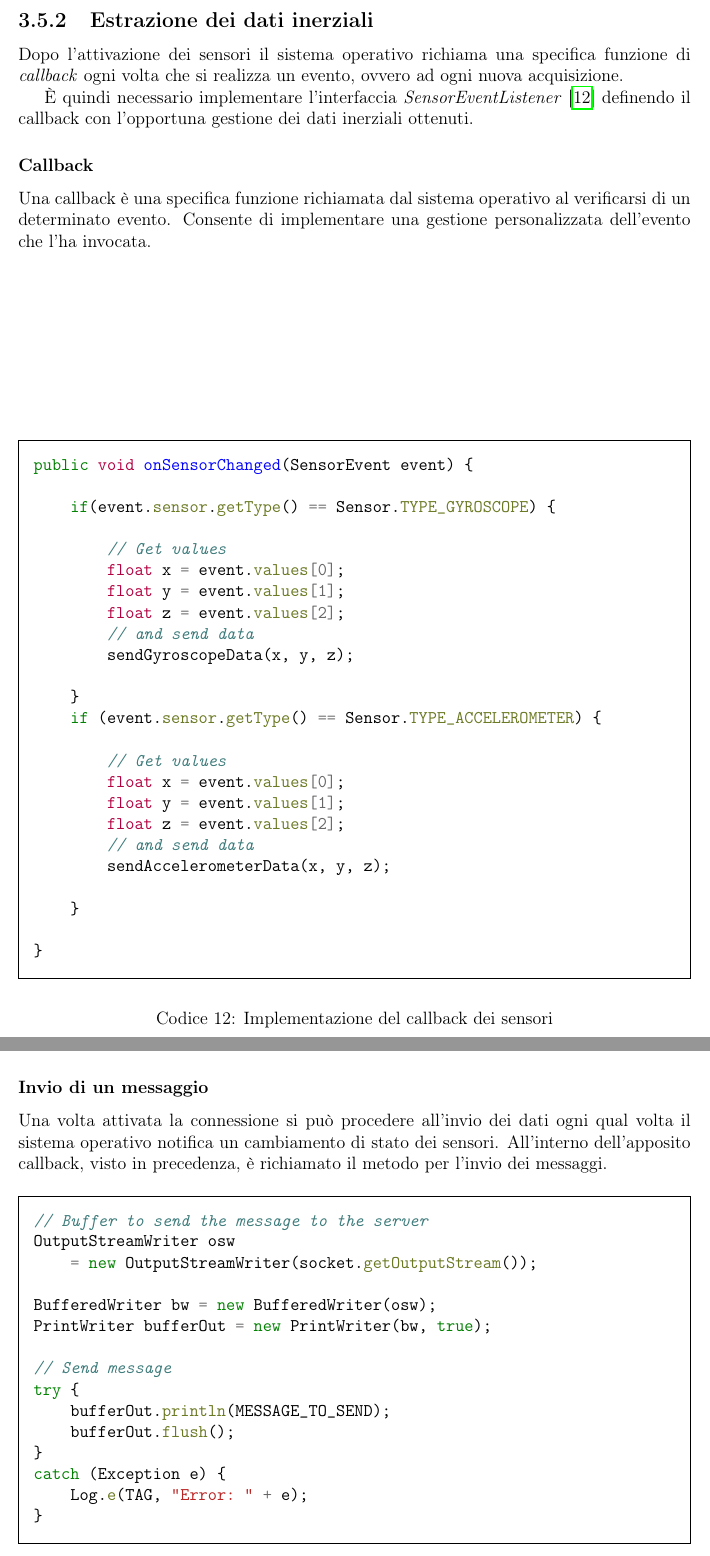
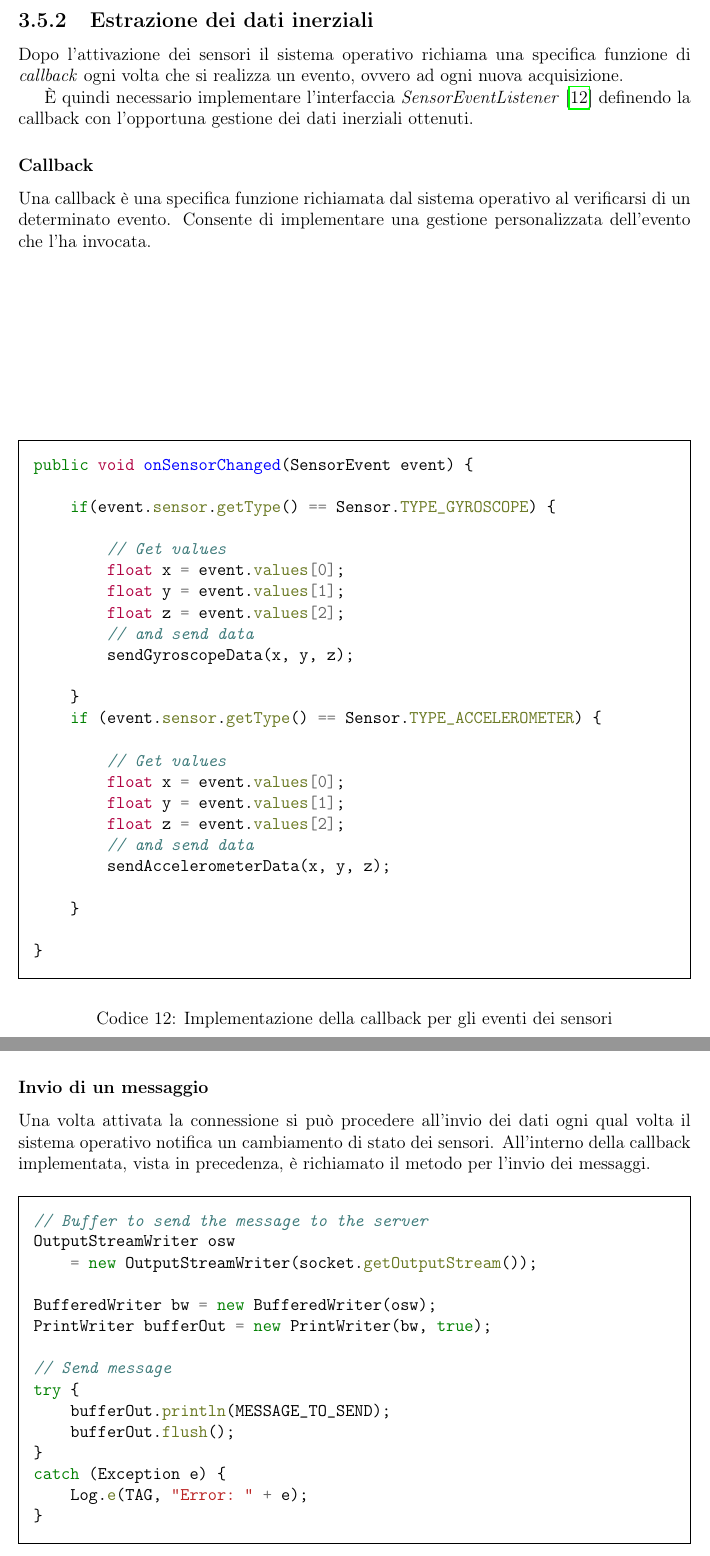
Before and after one commit to derogab/adl-thesis, a LaTeX thesis (thesis.tex, which reads contents/app.tex): two parts of pages 26 and 27 of 46, joined at a grey line, cut so that both start at the same text. Compiled offline with pdfLaTeX.

Commit message:
Correzioni

```diff
--- a/contents/app.tex
+++ b/contents/app.tex
@@ -275,7 +275,7 @@ all'attivazione dei sensori nel codice \ref{listing:sensor-activation}.
 Dopo l'attivazione dei sensori il sistema operativo richiama una specifica funzione di \textit{callback} ogni volta
 che si realizza un evento, ovvero ad ogni nuova acquisizione.
 
-È quindi necessario implementare l'interfaccia \textit{SensorEventListener} \cite{sensor_listener} definendo il
+È quindi necessario implementare l'interfaccia \textit{SensorEventListener} \cite{sensor_listener} definendo la
 callback con l'opportuna gestione dei dati inerziali ottenuti.
 
 \subsubsection{Callback}
@@ -284,7 +284,7 @@ Consente di implementare una gestione personalizzata dell'evento che l'ha invoca
 \vfill
 \begin{listing}[H]
     \inputminted[frame=single,framesep=10pt]{java}{assets/snippets/app/sensors.java}
-    \caption{Implementazione del callback dei sensori}
+    \caption{Implementazione della callback per gli eventi dei sensori}
     \label{listing:sensor-event-callback}
 \end{listing}
 
@@ -307,7 +307,7 @@ socket = new Socket(DESTINATION, PORT);
 
 \subsubsection{Invio di un messaggio}
 Una volta attivata la connessione si può procedere all'invio dei dati ogni qual volta il sistema
-operativo notifica un cambiamento di stato dei sensori. All'interno dell'apposito callback, visto in precedenza, è
+operativo notifica un cambiamento di stato dei sensori. All'interno della callback implementata, vista in precedenza, è
 richiamato il metodo per l'invio dei messaggi.
 \begin{listing}[H]
     \inputminted[frame=single,framesep=10pt]{java}{assets/snippets/app/connection/send.java}
```
Also changed, not shown: thesis.pdf, thesis.tex (line endings or trailing spaces), contents/app.tex (4 more changed lines).
